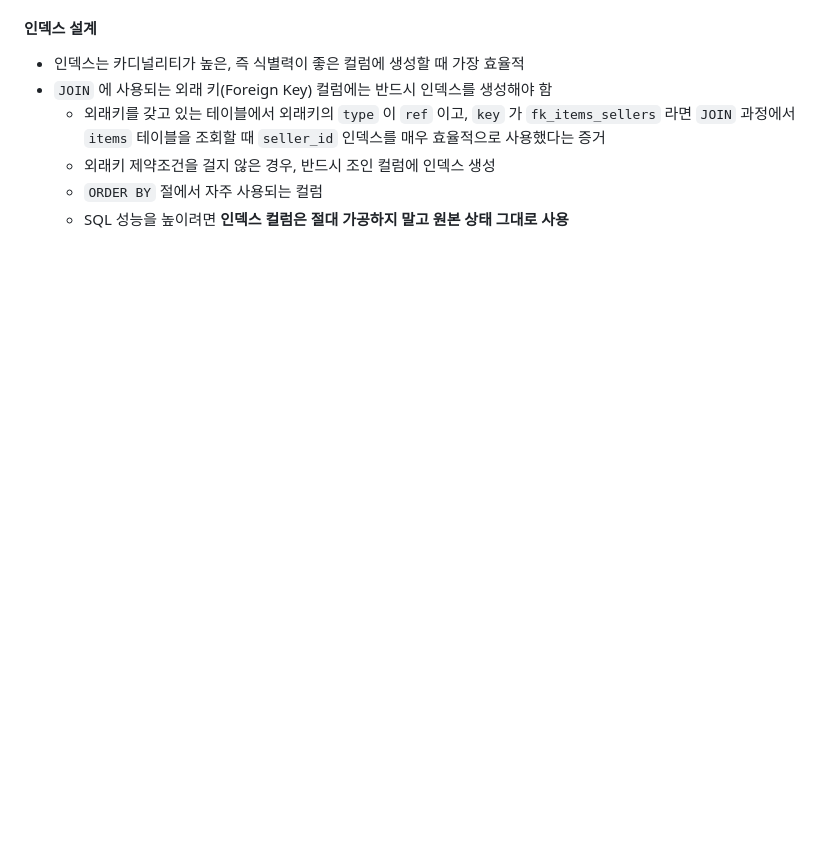
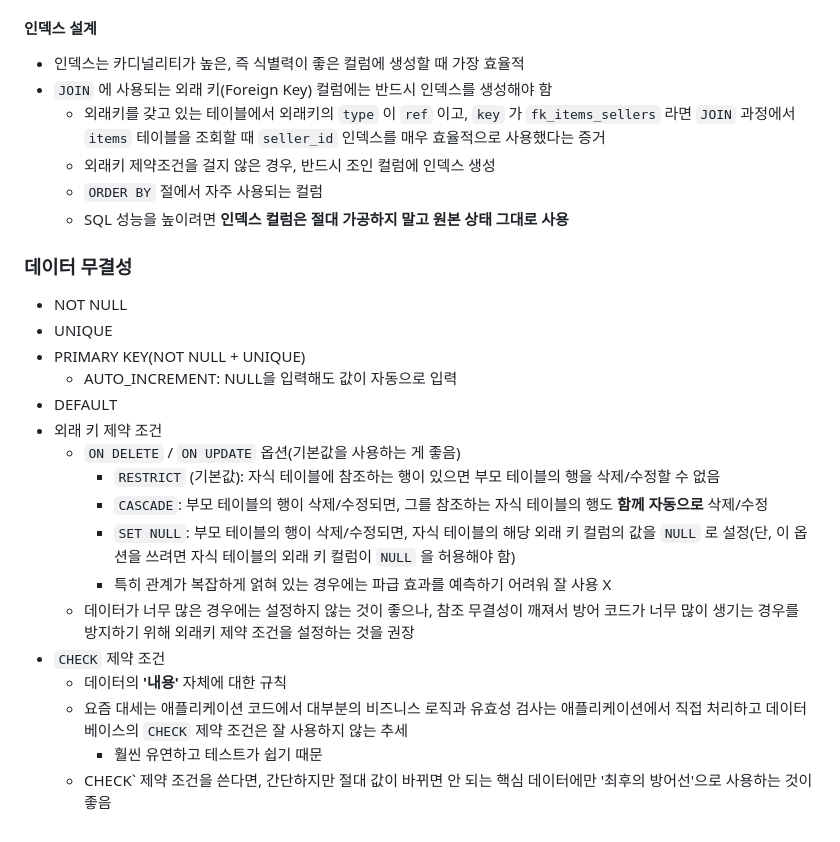
Before and after one commit to HJ0216/TIL, a Markdown page: Database.md, the part around the change. Rendered like a GitHub page; blank space fills up the shorter version.

Commit message:
📝Docs: Database 내용 추가
- 데이터 무결성

```diff
--- a/Database.md
+++ b/Database.md
@@ -861,3 +861,25 @@ FROM orders;
   * 외래키 제약조건을 걸지 않은 경우, 반드시 조인 컬럼에 인덱스 생성
   * `ORDER BY` 절에서 자주 사용되는 컬럼
   * SQL 성능을 높이려면 **인덱스 컬럼은 절대 가공하지 말고 원본 상태 그대로 사용**
+
+
+
+### 데이터 무결성
+* NOT NULL
+* UNIQUE
+* PRIMARY KEY(NOT NULL + UNIQUE)
+  * AUTO_INCREMENT: NULL을 입력해도 값이 자동으로 입력
+* DEFAULT
+* 외래 키 제약 조건
+  * `ON DELETE` / `ON UPDATE` 옵션(기본값을 사용하는 게 좋음)
+     * `RESTRICT` (기본값): 자식 테이블에 참조하는 행이 있으면 부모 테이블의 행을 삭제/수정할 수 없음
+     * `CASCADE`: 부모 테이블의 행이 삭제/수정되면, 그를 참조하는 자식 테이블의 행도 **함께 자동으로** 삭제/수정
+     * `SET NULL`: 부모 테이블의 행이 삭제/수정되면, 자식 테이블의 해당 외래 키 컬럼의 값을 `NULL` 로 설정(단, 이 옵션을 쓰려면 자식 테이블의 외래 키 컬럼이 `NULL` 을 허용해야 함)
+     * 특히 관계가 복잡하게 얽혀 있는 경우에는 파급 효과를 예측하기 어려워 잘 사용 X
+  * 데이터가 너무 많은 경우에는 설정하지 않는 것이 좋으나, 참조 무결성이 깨져서 방어 코드가 너무 많이 생기는 경우를 방지하기 위해 외래키 제약 조건을 설정하는 것을 권장
+* `CHECK` 제약 조건
+  * 데이터의 **'내용'** 자체에 대한 규칙
+  * 요즘 대세는 애플리케이션 코드에서 대부분의 비즈니스 로직과 유효성 검사는 애플리케이션에서 직접 처리하고 데이터베이스의 `CHECK` 제약 조건은 잘 사용하지 않는 추세
+    * 훨씬 유연하고 테스트가 쉽기 때문
+  * CHECK` 제약 조건을 쓴다면, 간단하지만 절대 값이 바뀌면 안 되는
+핵심 데이터에만 '최후의 방어선'으로 사용하는 것이 좋음
```
